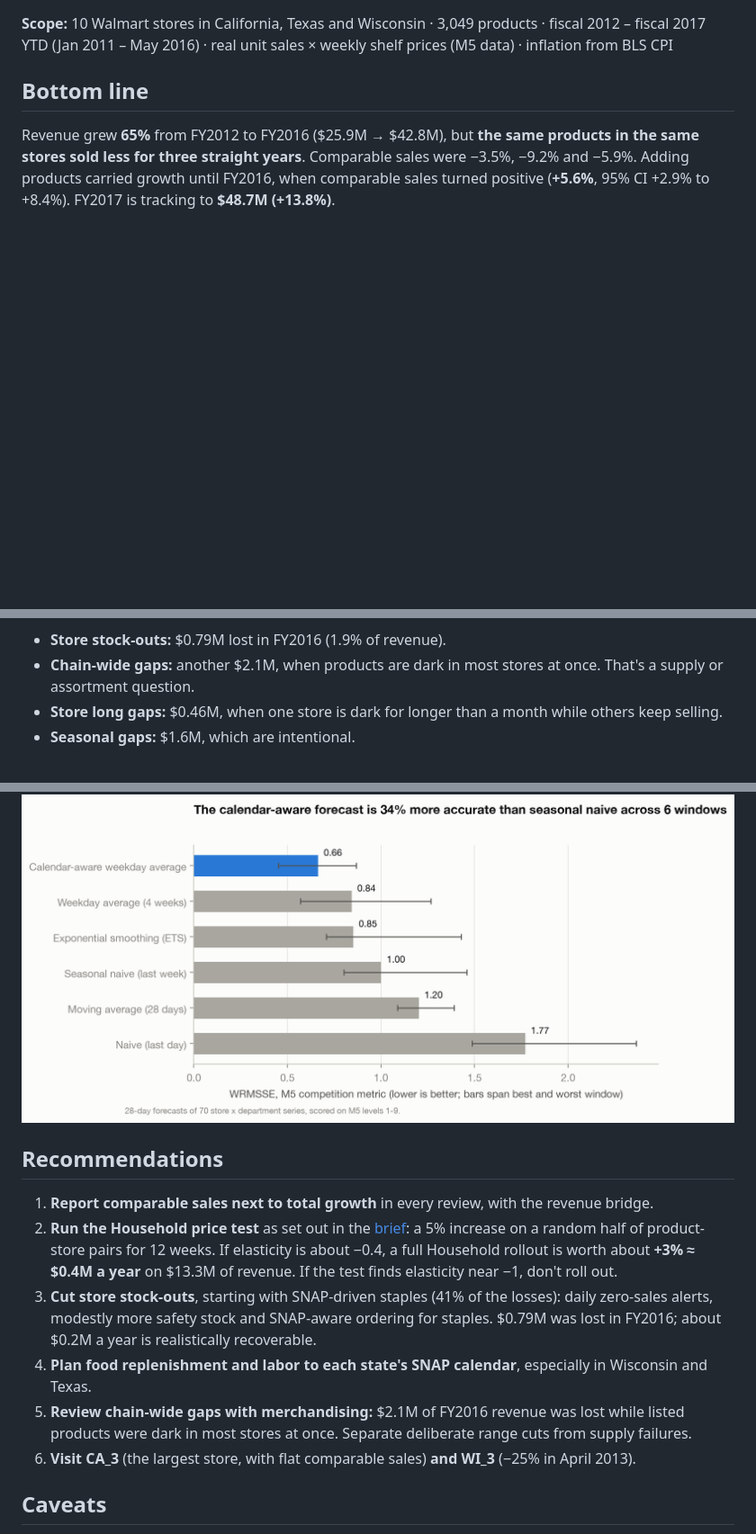
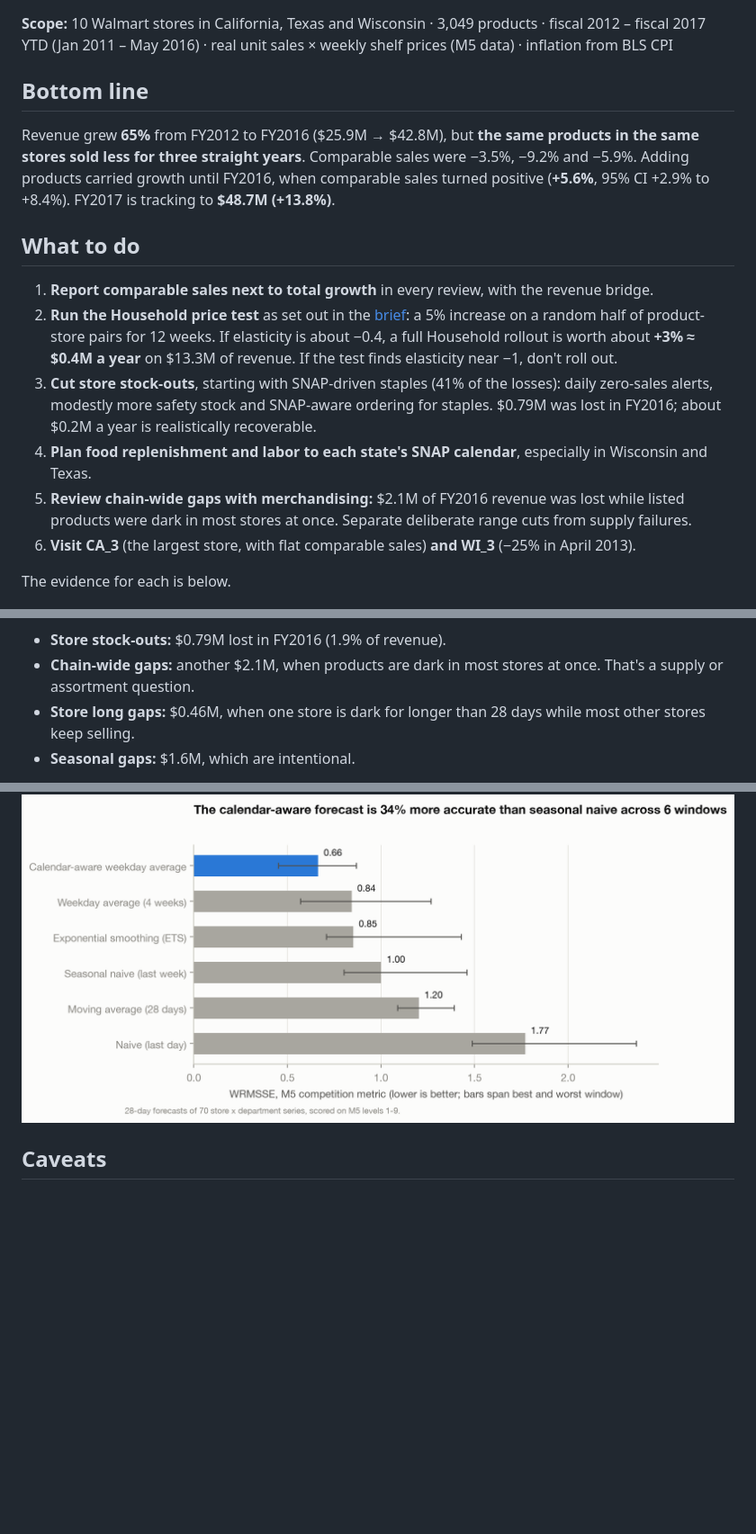
Before and after one commit to MaxListon/walmart-revenue-analytics, a Markdown page: reports/executive_summary.md, 3 parts joined by grey strips. Shown at 90% size. GitHub-like rendering; blank space fills up the shorter version.

```diff
--- a/reports/executive_summary.md
+++ b/reports/executive_summary.md
@@ -4,6 +4,16 @@
 
 ## Bottom line
 Revenue grew **65%** from FY2012 to FY2016 ($25.9M → $42.8M), but **the same products in the same stores sold less for three straight years**. Comparable sales were −3.5%, −9.2% and −5.9%. Adding products carried growth until FY2016, when comparable sales turned positive (**+5.6%**, 95% CI +2.9% to +8.4%). FY2017 is tracking to **$48.7M (+13.8%)**.
+
+## What to do
+1. **Report comparable sales next to total growth** in every review, with the revenue bridge.
+2. **Run the Household price test** as set out in the [brief](../docs/price_test_brief.md): a 5% increase on a random half of product-store pairs for 12 weeks. If elasticity is about −0.4, a full Household rollout is worth about **+3% ≈ $0.4M a year** on $13.3M of revenue. If the test finds elasticity near −1, don't roll out.
+3. **Cut store stock-outs**, starting with SNAP-driven staples (41% of the losses): daily zero-sales alerts, modestly more safety stock and SNAP-aware ordering for staples. $0.79M was lost in FY2016; about $0.2M a year is realistically recoverable.
+4. **Plan food replenishment and labor to each state's SNAP calendar**, especially in Wisconsin and Texas.
+5. **Review chain-wide gaps with merchandising:** $2.1M of FY2016 revenue was lost while listed products were dark in most stores at once. Separate deliberate range cuts from supply failures.
+6. **Visit CA_3** (the largest store, with flat comparable sales) **and WI_3** (−25% in April 2013).
+
+The evidence for each is below.
 
 ![Total vs comparable growth](figures/01_growth_vs_comp.png)
 
@@ -25,7 +35,7 @@ Revenue grew **65%** from FY2012 to FY2016 ($25.9M → $42.8M), but **the same p
 **3. Stock-outs have cost about $0.8M a year since FY2014.** A zero-sale run is flagged when the product's own sales history makes it less than 0.1% likely.
 - **Store stock-outs:** $0.79M lost in FY2016 (1.9% of revenue).
 - **Chain-wide gaps:** another $2.1M, when products are dark in most stores at once. That's a supply or assortment question.
-- **Store long gaps:** $0.46M, when one store is dark for longer than a month while others keep selling.
+- **Store long gaps:** $0.46M, when one store is dark for longer than 28 days while most other stores keep selling.
 - **Seasonal gaps:** $1.6M, which are intentional.
 
 **4. Household is the best candidate for a price test, but not a settled case.** In the main Poisson fixed-effects model, Household elasticity is about −0.4 (HOUSEHOLD_1 −0.41, HOUSEHOLD_2 −0.39), while Foods sits near −0.9 to −1.4. The robustness checks are noisier: restricted to fast sellers, HOUSEHOLD_2 comes out at +0.09 (CI −0.57 to +0.75), and the price-change event study for HOUSEHOLD_1 alone gives −1.63 (CI −2.88 to −0.38). That uncertainty is why the recommendation is a test, not a rollout. Across all 15,246 permanent price changes, compared against the same product in stores that kept the old price:
@@ -64,14 +74,6 @@ SNAP-driven staples carry far more than their share of stock-outs: demand spikes
 - **Price test:** the [experiment brief](../docs/price_test_brief.md) fixes the analysis in advance. Run on real sales with a planted response, the decision rule rolled out 82% of the time when the rise truly pays (consistent with the designed 89%) and never when it doesn't; estimates were unbiased.
 
 ![Forecast benchmark](figures/18_forecast_benchmark.png)
-
-## Recommendations
-1. **Report comparable sales next to total growth** in every review, with the revenue bridge.
-2. **Run the Household price test** as set out in the [brief](../docs/price_test_brief.md): a 5% increase on a random half of product-store pairs for 12 weeks. If elasticity is about −0.4, a full Household rollout is worth about **+3% ≈ $0.4M a year** on $13.3M of revenue. If the test finds elasticity near −1, don't roll out.
-3. **Cut store stock-outs**, starting with SNAP-driven staples (41% of the losses): daily zero-sales alerts, modestly more safety stock and SNAP-aware ordering for staples. $0.79M was lost in FY2016; about $0.2M a year is realistically recoverable.
-4. **Plan food replenishment and labor to each state's SNAP calendar**, especially in Wisconsin and Texas.
-5. **Review chain-wide gaps with merchandising:** $2.1M of FY2016 revenue was lost while listed products were dark in most stores at once. Separate deliberate range cuts from supply failures.
-6. **Visit CA_3** (the largest store, with flat comparable sales) **and WI_3** (−25% in April 2013).
 
 ## Caveats
 - **A sample, not all of Walmart:** 3,049 anonymized products in 10 stores, not total store revenue.
```
Also changed, not shown: other parts of reports/executive_summary.md (+1 -1 lines), README.md (+5 -6 lines), docs/interview_prep.md (+13 -4 lines), reports/figures/07_price_elasticity.png, reports/figures/10_stockouts.png, 1 other file.
